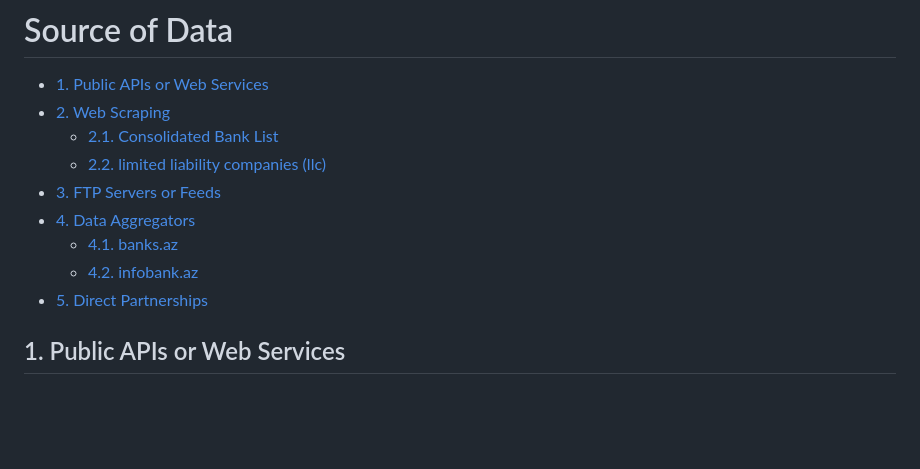
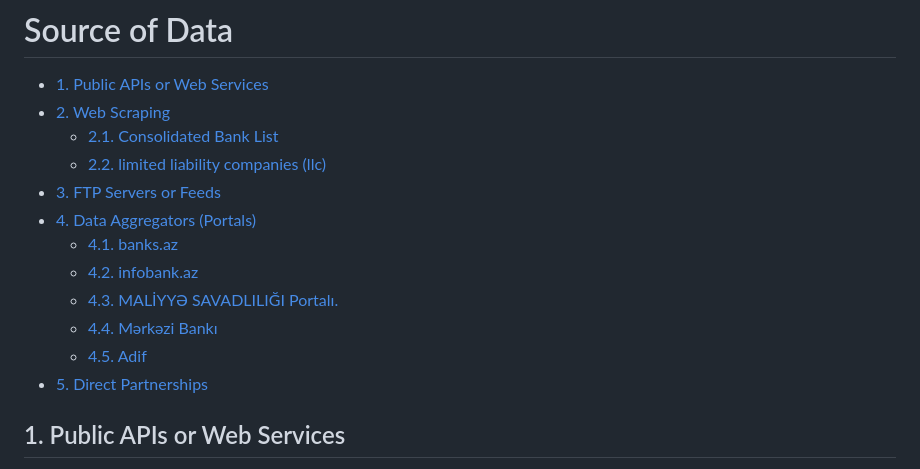
Before and after one commit to Faucherie/AgileCurrencyProject_midterm, a Markdown page: 5 Technical and fucntional specification/Source of Data.md, the part around one of its changes. Drawn GitHub-style; blank space fills up the shorter version.

```diff
--- a/5 Technical and fucntional specification/Source of Data.md
+++ b/5 Technical and fucntional specification/Source of Data.md
@@ -7,9 +7,12 @@
    - [2.1. Consolidated Bank List](#21-consolidated-bank-list)
    - [2.2. limited liability companies (llc)](#22-limited-liability-companies-llc)
 - [3. FTP Servers or Feeds](#3-ftp-servers-or-feeds)
-- [4. Data Aggregators](#4-data-aggregators)
+- [4. Data Aggregators (Portals)](#4-data-aggregators-portals)
    - [4.1. banks.az](#41-banksaz)
    - [4.2. infobank.az](#42-infobankaz)
+   - [4.3. MALİYYƏ SAVADLILIĞI Portalı.](#43-mali̇yyə-savadliliği-portalı)
+   - [4.4. Mərkəzi Bankı](#44-mərkəzi-bankı)
+   - [4.5. Adif](#45-adif)
 - [5. Direct Partnerships](#5-direct-partnerships)
 
 <!-- /TOC -->
```
Also changed, not shown: other parts of 5 Technical and fucntional specification/Source of Data.md (+66 -31 lines), 5 Technical and fucntional specification/Adif_logo.png (added), 5 Technical and fucntional specification/MALİYYƏ_SAVADLILIĞI_Portalı_logo.png (added), 5 Technical and fucntional specification/cbar.az_logo.png (added), 5 Technical and fucntional specification/egov_logo.png (added), 5 Technical and fucntional specification/infobank.az_logo.png (added).
